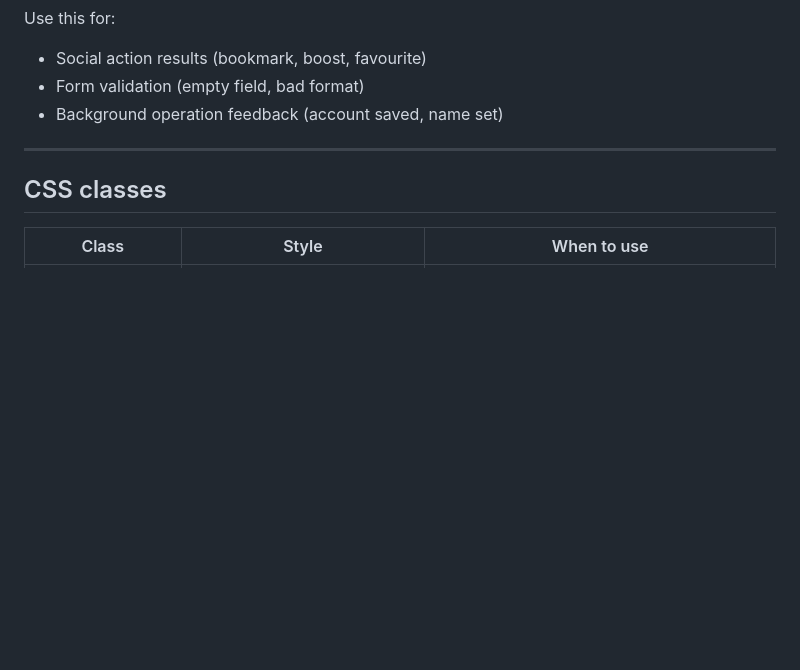
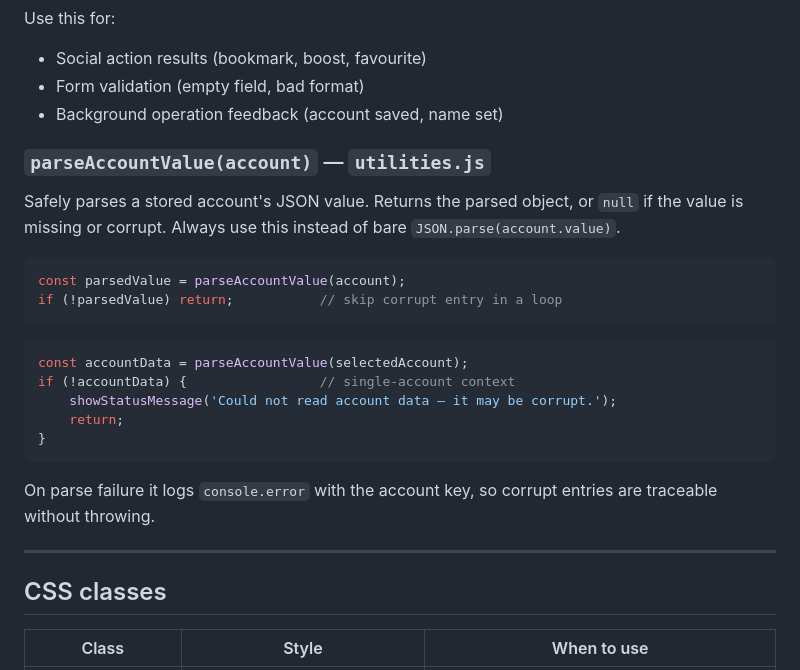
Before and after one commit to Downes/CList, a Markdown page: docs/error-handling.md, the part around the change. Drawn GitHub-style; blank space fills up the shorter version.

Commit message:
Document parseAccountValue() in error-handling.md
Co-Authored-By: Claude Sonnet 4.6 <noreply@anthropic.com>

````diff
--- a/docs/error-handling.md
+++ b/docs/error-handling.md
@@ -44,6 +44,25 @@ Use this for:
 - Social action results (bookmark, boost, favourite)
 - Form validation (empty field, bad format)
 - Background operation feedback (account saved, name set)
+
+### `parseAccountValue(account)` — `utilities.js`
+
+Safely parses a stored account's JSON value. Returns the parsed object, or `null` if the value is missing or corrupt. Always use this instead of bare `JSON.parse(account.value)`.
+
+```javascript
+const parsedValue = parseAccountValue(account);
+if (!parsedValue) return;           // skip corrupt entry in a loop
+```
+
+```javascript
+const accountData = parseAccountValue(selectedAccount);
+if (!accountData) {                 // single-account context
+    showStatusMessage('Could not read account data — it may be corrupt.');
+    return;
+}
+```
+
+On parse failure it logs `console.error` with the account key, so corrupt entries are traceable without throwing.
 
 ---
 
````
